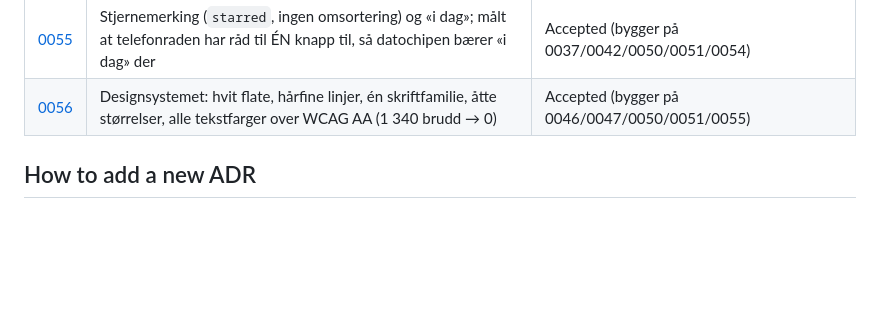
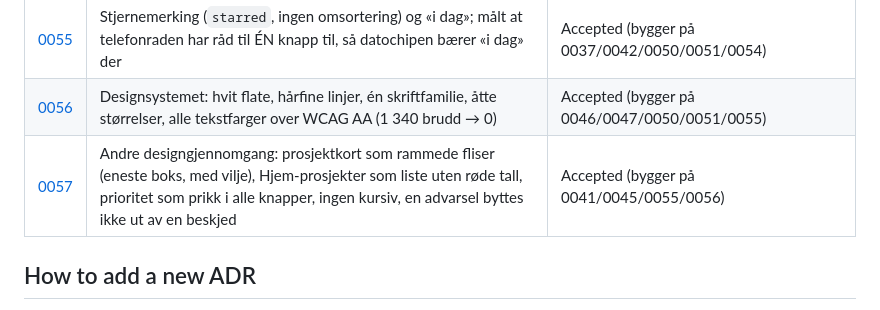
Before and after one commit to mariabenedictef/Planner, a Markdown page: docs/adr/0000-index.md, the part around the change. Rendered like a GitHub page; blank space fills up the shorter version.

Commit message:
ADR 0057: andre designgjennomgang
Co-Authored-By: Claude Opus 5.5 <noreply@anthropic.com>
Claude-Session: https://claude.ai/code/session_0191wLzQ3UF5vHq2zi43xne3

```diff
--- a/docs/adr/0000-index.md
+++ b/docs/adr/0000-index.md
@@ -60,6 +60,7 @@ Architecture Decision Records. Each ADR captures *why* a structural choice was m
 | [0054](0054-the-tab-that-runs-old-code.md) | Appen oppdager selv at fanen kjører gammel kode (filen sammenlignet med seg selv, ingen byggnummer); delmål i To Do's; hele restlista gjort opp | Accepted (bygger på 0036/0037/0039/0049/0052/0053) |
 | [0055](0055-star-and-due-today.md) | Stjernemerking (`starred`, ingen omsortering) og «i dag»; målt at telefonraden har råd til ÉN knapp til, så datochipen bærer «i dag» der | Accepted (bygger på 0037/0042/0050/0051/0054) |
 | [0056](0056-design-system.md) | Designsystemet: hvit flate, hårfine linjer, én skriftfamilie, åtte størrelser, alle tekstfarger over WCAG AA (1 340 brudd → 0) | Accepted (bygger på 0046/0047/0050/0051/0055) |
+| [0057](0057-second-design-pass.md) | Andre designgjennomgang: prosjektkort som rammede fliser (eneste boks, med vilje), Hjem-prosjekter som liste uten røde tall, prioritet som prikk i alle knapper, ingen kursiv, en advarsel byttes ikke ut av en beskjed | Accepted (bygger på 0041/0045/0055/0056) |
 
 ## How to add a new ADR
 
```
Also changed, not shown: docs/adr/0057-second-design-pass.md (added, +69 -0 lines).
